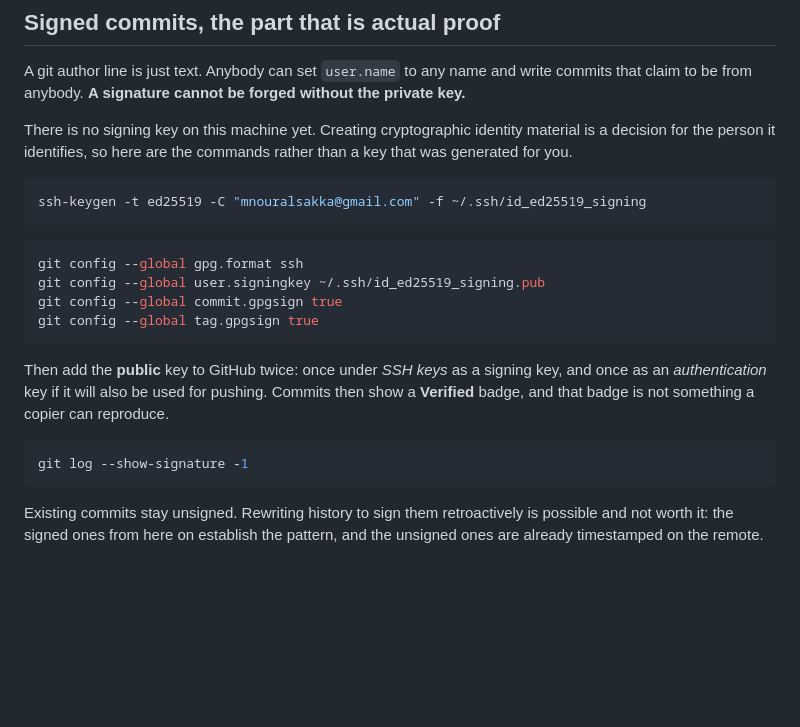
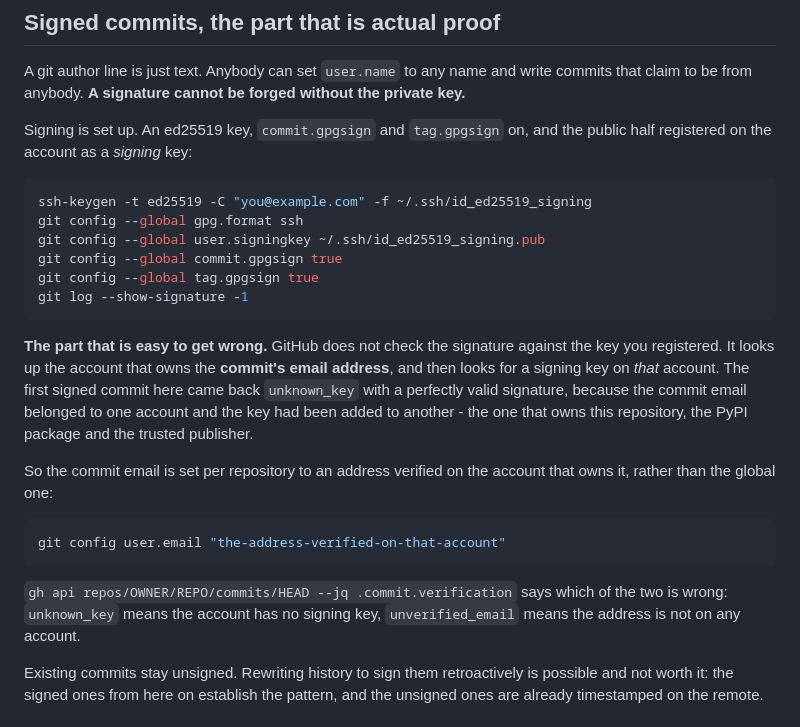
Before and after one commit to syrian963/django-chainsaw-mcp, a Markdown page: docs/authorship.md, the part around the change. Rendered like a GitHub page; blank space fills up the shorter version.

Commit message:
docs(authorship): signing is set up, and the mistake it took to get there
The page said there was no signing key. There is one now, with
commit.gpgsign and tag.gpgsign on and the public half registered.

Worth writing down is what went wrong in between. GitHub does not check a
signature against the key you registered: it looks up the account that owns
the commits email address, then looks for a signing key on that account. The
first signed commit came back unknown_key with a valid signature, because the
email belonged to one account and the key had been added to the other - the
one that owns this repository, the package and the trusted publisher.

The commit email is now set per repository rather than globally, so this
project signs as the account that publishes it and other repositories keep
their own identity.

````diff
--- a/docs/authorship.md
+++ b/docs/authorship.md
@@ -93,29 +93,36 @@ A git author line is just text. Anybody can set `user.name` to any name and
 write commits that claim to be from anybody. **A signature cannot be forged
 without the private key.**
 
-There is no signing key on this machine yet. Creating cryptographic identity
-material is a decision for the person it identifies, so here are the commands
-rather than a key that was generated for you.
+Signing is set up. An ed25519 key, `commit.gpgsign` and `tag.gpgsign` on, and
+the public half registered on the account as a *signing* key:
 
 ```bash
-ssh-keygen -t ed25519 -C "mnouralsakka@gmail.com" -f ~/.ssh/id_ed25519_signing
-```
-
-```bash
+ssh-keygen -t ed25519 -C "you@example.com" -f ~/.ssh/id_ed25519_signing
 git config --global gpg.format ssh
 git config --global user.signingkey ~/.ssh/id_ed25519_signing.pub
 git config --global commit.gpgsign true
 git config --global tag.gpgsign true
+git log --show-signature -1
 ```
 
-Then add the **public** key to GitHub twice: once under *SSH keys* as a signing
-key, and once as an *authentication* key if it will also be used for pushing.
-Commits then show a **Verified** badge, and that badge is not something a copier
-can reproduce.
+**The part that is easy to get wrong.** GitHub does not check the signature
+against the key you registered. It looks up the account that owns the
+**commit's email address**, and then looks for a signing key on *that*
+account. The first signed commit here came back `unknown_key` with a perfectly
+valid signature, because the commit email belonged to one account and the key
+had been added to another - the one that owns this repository, the PyPI
+package and the trusted publisher.
+
+So the commit email is set per repository to an address verified on the
+account that owns it, rather than the global one:
 
 ```bash
-git log --show-signature -1
+git config user.email "the-address-verified-on-that-account"
 ```
+
+`gh api repos/OWNER/REPO/commits/HEAD --jq .commit.verification` says which of
+the two is wrong: `unknown_key` means the account has no signing key,
+`unverified_email` means the address is not on any account.
 
 Existing commits stay unsigned. Rewriting history to sign them retroactively is
 possible and not worth it: the signed ones from here on establish the pattern,
````
